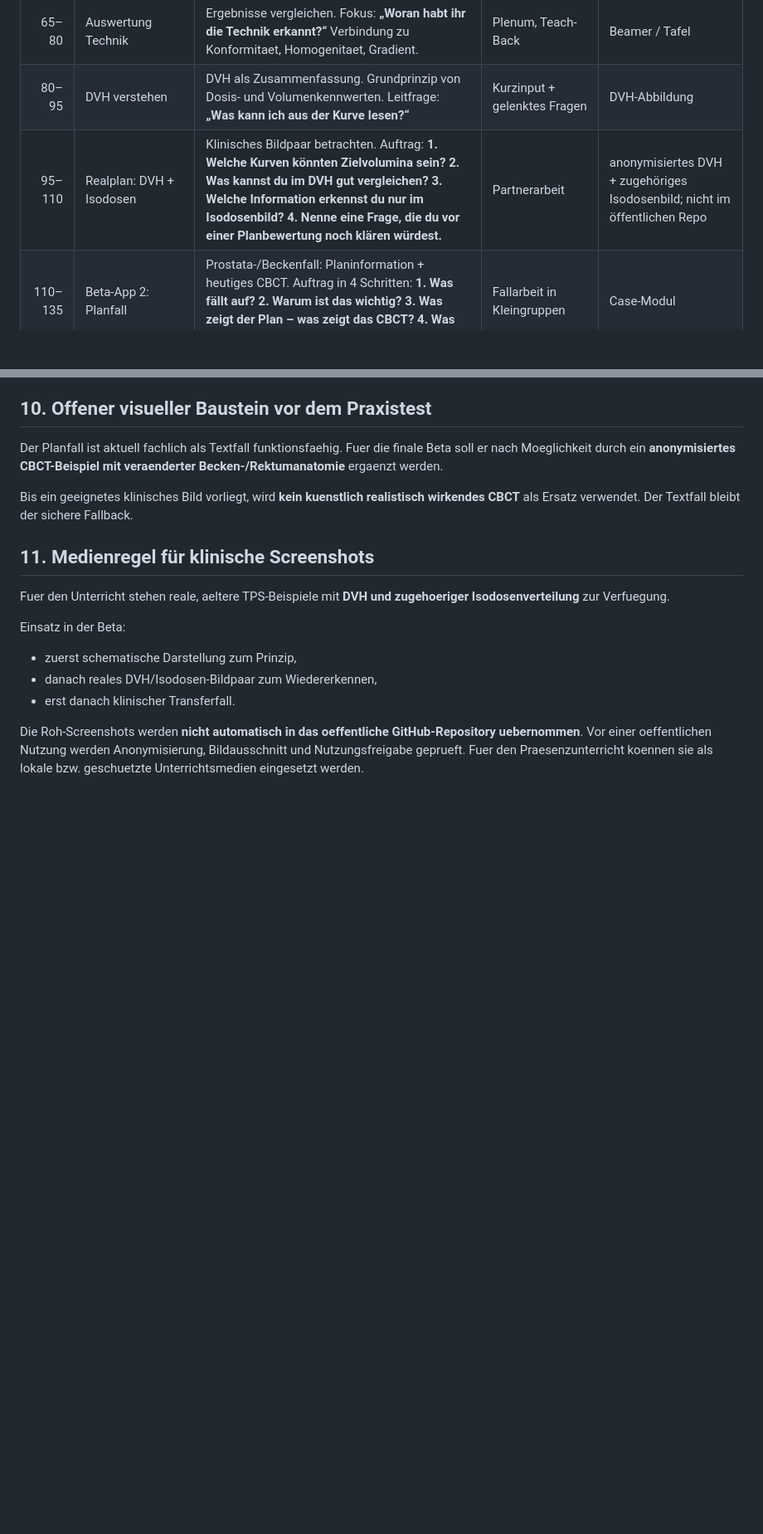
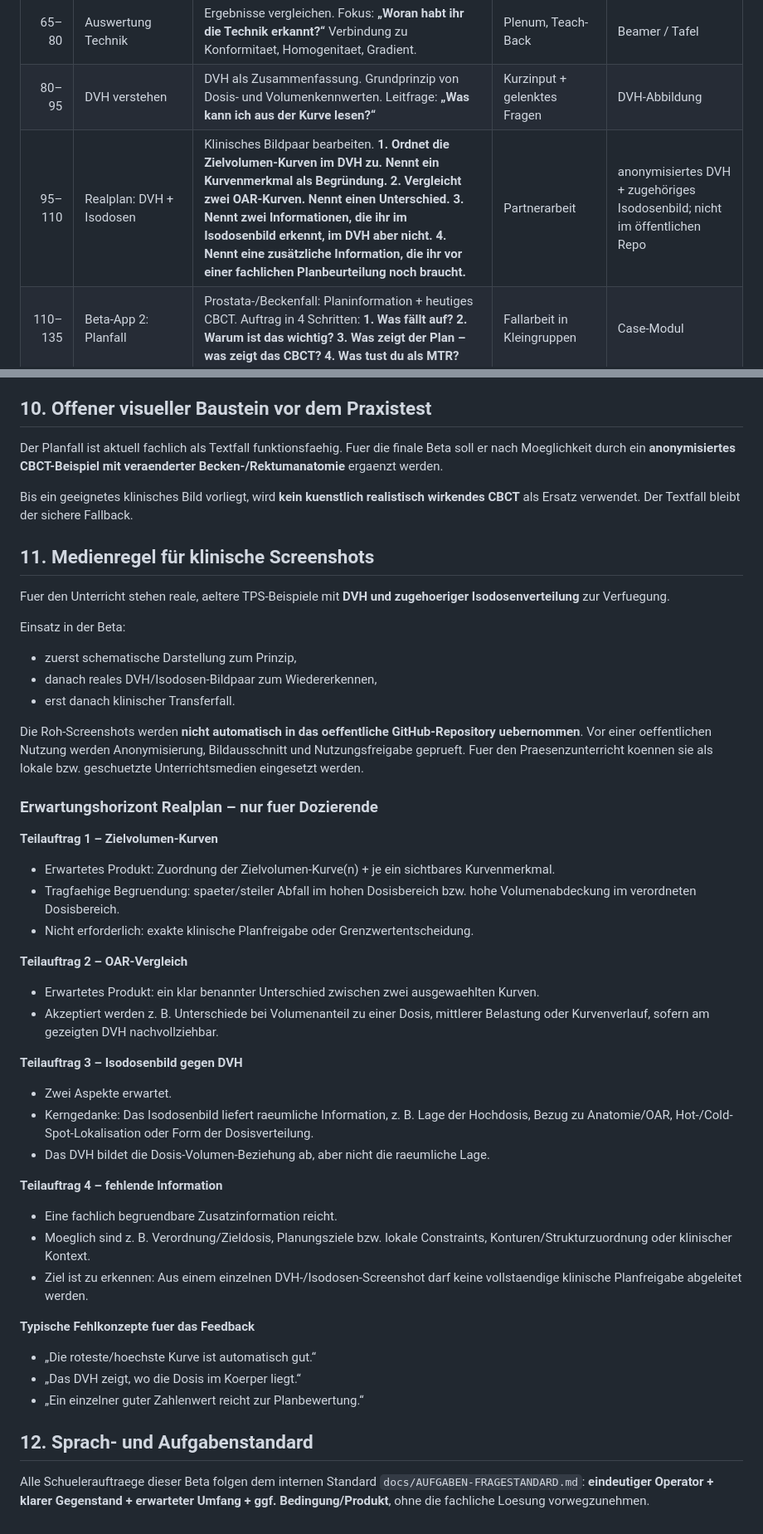
Before and after one commit to meese18-byte/mtr-rt-lernapp, a Markdown page: docs/UNTERRICHTSPLAN-DOSISVERTEILUNG-3LJ-BETA.md, 2 parts joined by grey strips. Shown at 83% size. Drawn GitHub-style; blank space fills up the shorter version.

Commit message:
docs: sharpen real-plan task and teacher expectation horizon

```diff
--- a/docs/UNTERRICHTSPLAN-DOSISVERTEILUNG-3LJ-BETA.md
+++ b/docs/UNTERRICHTSPLAN-DOSISVERTEILUNG-3LJ-BETA.md
@@ -58,7 +58,7 @@ Die Lernenden koennen am Ende der Einheit:
 | 40–65 | Technikvergleich | Gruppen vergleichen 4 Dosisverteilungen: Vier-Felder-Box, 3D-CRT mit 6 Feldern, IMRT Step-and-Shoot und VMAT. | Gruppenarbeit 3–4 Pers. | Planbilder / App-Element / Arbeitskarte |
 | 65–80 | Auswertung Technik | Ergebnisse vergleichen. Fokus: **„Woran habt ihr die Technik erkannt?“** Verbindung zu Konformitaet, Homogenitaet, Gradient. | Plenum, Teach-Back | Beamer / Tafel |
 | 80–95 | DVH verstehen | DVH als Zusammenfassung. Grundprinzip von Dosis- und Volumenkennwerten. Leitfrage: **„Was kann ich aus der Kurve lesen?“** | Kurzinput + gelenktes Fragen | DVH-Abbildung |
-| 95–110 | Realplan: DVH + Isodosen | Klinisches Bildpaar betrachten. Auftrag: **1. Welche Kurven könnten Zielvolumina sein? 2. Was kannst du im DVH gut vergleichen? 3. Welche Information erkennst du nur im Isodosenbild? 4. Nenne eine Frage, die du vor einer Planbewertung noch klären würdest.** | Partnerarbeit | anonymisiertes DVH + zugehöriges Isodosenbild; nicht im öffentlichen Repo |
+| 95–110 | Realplan: DVH + Isodosen | Klinisches Bildpaar bearbeiten. **1. Ordnet die Zielvolumen-Kurven im DVH zu. Nennt ein Kurvenmerkmal als Begründung. 2. Vergleicht zwei OAR-Kurven. Nennt einen Unterschied. 3. Nennt zwei Informationen, die ihr im Isodosenbild erkennt, im DVH aber nicht. 4. Nennt eine zusätzliche Information, die ihr vor einer fachlichen Planbeurteilung noch braucht.** | Partnerarbeit | anonymisiertes DVH + zugehöriges Isodosenbild; nicht im öffentlichen Repo |
 | 110–135 | Beta-App 2: Planfall | Prostata-/Beckenfall: Planinformation + heutiges CBCT. Auftrag in 4 Schritten: **1. Was fällt auf? 2. Warum ist das wichtig? 3. Was zeigt der Plan – was zeigt das CBCT? 4. Was tust du als MTR?** | Fallarbeit in Kleingruppen | Case-Modul |
 | 135–150 | Fallauswertung | Gruppen nennen ihre Handlungskette. Dozent ordnet und korrigiert. | Fallgespraech / Teach-Back | Beamer / Tafel |
 | 150–158 | Wissenscheck | 5–8 kurze Masterfragen. Nur Kerninhalte. | Kahoot oder analoger Schnellcheck | Kahoot optional |
@@ -205,3 +205,36 @@ Einsatz in der Beta:
 - erst danach klinischer Transferfall.
 
 Die Roh-Screenshots werden **nicht automatisch in das oeffentliche GitHub-Repository uebernommen**. Vor einer oeffentlichen Nutzung werden Anonymisierung, Bildausschnitt und Nutzungsfreigabe geprueft. Fuer den Praesenzunterricht koennen sie als lokale bzw. geschuetzte Unterrichtsmedien eingesetzt werden.
+
+
+### Erwartungshorizont Realplan – nur fuer Dozierende
+
+**Teilauftrag 1 – Zielvolumen-Kurven**
+- Erwartetes Produkt: Zuordnung der Zielvolumen-Kurve(n) + je ein sichtbares Kurvenmerkmal.
+- Tragfaehige Begruendung: spaeter/steiler Abfall im hohen Dosisbereich bzw. hohe Volumenabdeckung im verordneten Dosisbereich.
+- Nicht erforderlich: exakte klinische Planfreigabe oder Grenzwertentscheidung.
+
+**Teilauftrag 2 – OAR-Vergleich**
+- Erwartetes Produkt: ein klar benannter Unterschied zwischen zwei ausgewaehlten Kurven.
+- Akzeptiert werden z. B. Unterschiede bei Volumenanteil zu einer Dosis, mittlerer Belastung oder Kurvenverlauf, sofern am gezeigten DVH nachvollziehbar.
+
+**Teilauftrag 3 – Isodosenbild gegen DVH**
+- Zwei Aspekte erwartet.
+- Kerngedanke: Das Isodosenbild liefert raeumliche Information, z. B. Lage der Hochdosis, Bezug zu Anatomie/OAR, Hot-/Cold-Spot-Lokalisation oder Form der Dosisverteilung.
+- Das DVH bildet die Dosis-Volumen-Beziehung ab, aber nicht die raeumliche Lage.
+
+**Teilauftrag 4 – fehlende Information**
+- Eine fachlich begruendbare Zusatzinformation reicht.
+- Moeglich sind z. B. Verordnung/Zieldosis, Planungsziele bzw. lokale Constraints, Konturen/Strukturzuordnung oder klinischer Kontext.
+- Ziel ist zu erkennen: Aus einem einzelnen DVH-/Isodosen-Screenshot darf keine vollstaendige klinische Planfreigabe abgeleitet werden.
+
+**Typische Fehlkonzepte fuer das Feedback**
+- „Die roteste/hoechste Kurve ist automatisch gut.“
+- „Das DVH zeigt, wo die Dosis im Koerper liegt.“
+- „Ein einzelner guter Zahlenwert reicht zur Planbewertung.“
+
+
+## 12. Sprach- und Aufgabenstandard
+
+Alle Schuelerauftraege dieser Beta folgen dem internen Standard `docs/AUFGABEN-FRAGESTANDARD.md`:
+**eindeutiger Operator + klarer Gegenstand + erwarteter Umfang + ggf. Bedingung/Produkt**, ohne die fachliche Loesung vorwegzunehmen.
```
